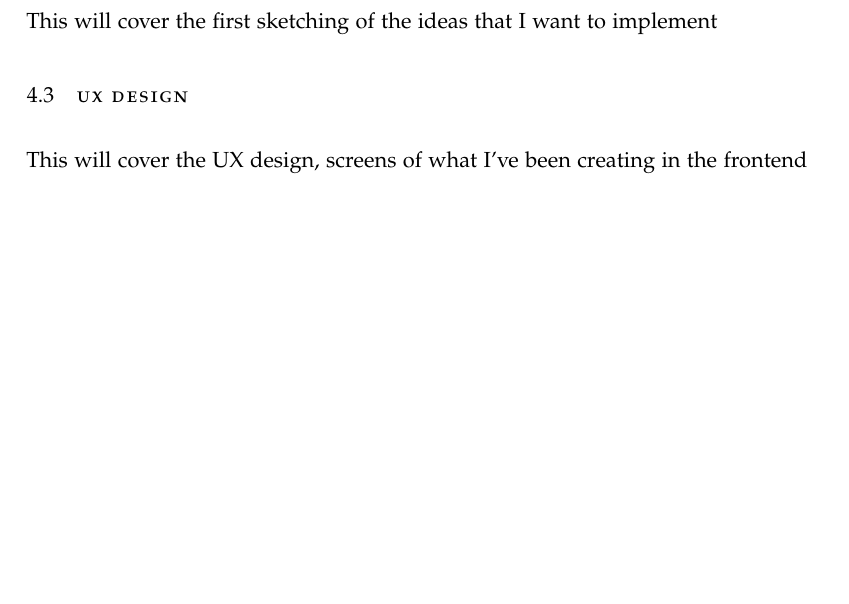
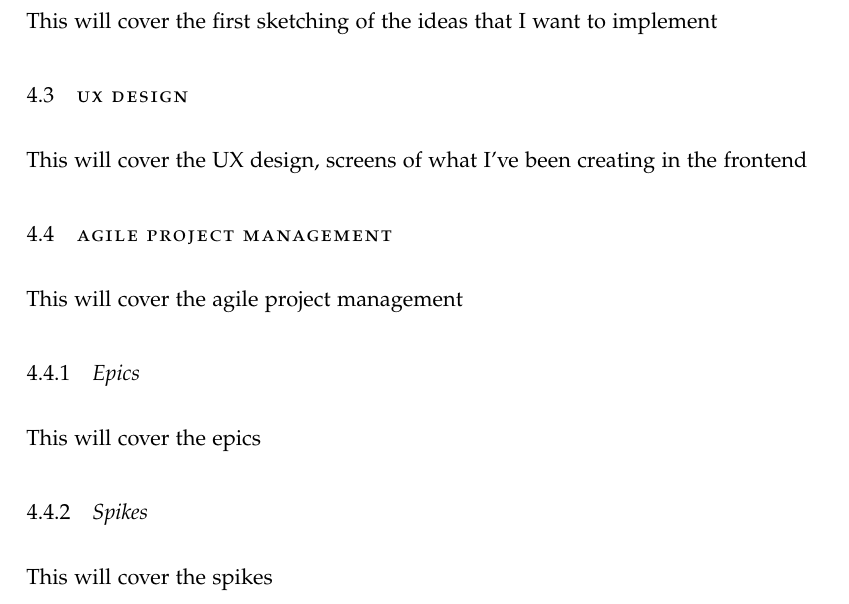
Before and after one commit to Dieman89/LaTeX, a LaTeX thesis (dissertation.tex, which reads text/ch4.tex): part of page 11 of 17, cut so that both start at the same text, the shorter picture padded with empty space. Compiled offline with pdfLaTeX; a missing font is replaced by an installed copy or a similar font.

Commit message:
Adding more Scrum sections

```diff
--- a/text/ch4.tex
+++ b/text/ch4.tex
@@ -13,3 +13,15 @@ This will cover the first sketching of the ideas that I want to implement
 \section{UX Design}
 \label{s:UX-Design}
 This will cover the UX design, screens of what I've been creating in the frontend
+
+\section{Agile Project Management}
+\label{s:Agile-Project-Management}
+This will cover the agile project management
+
+\subsection{Epics}
+\label{s:Epic}
+This will cover the epics
+
+\subsection{Spikes}
+\label{s:Kanban-vs-Scrum}
+This will cover the spikes
```
